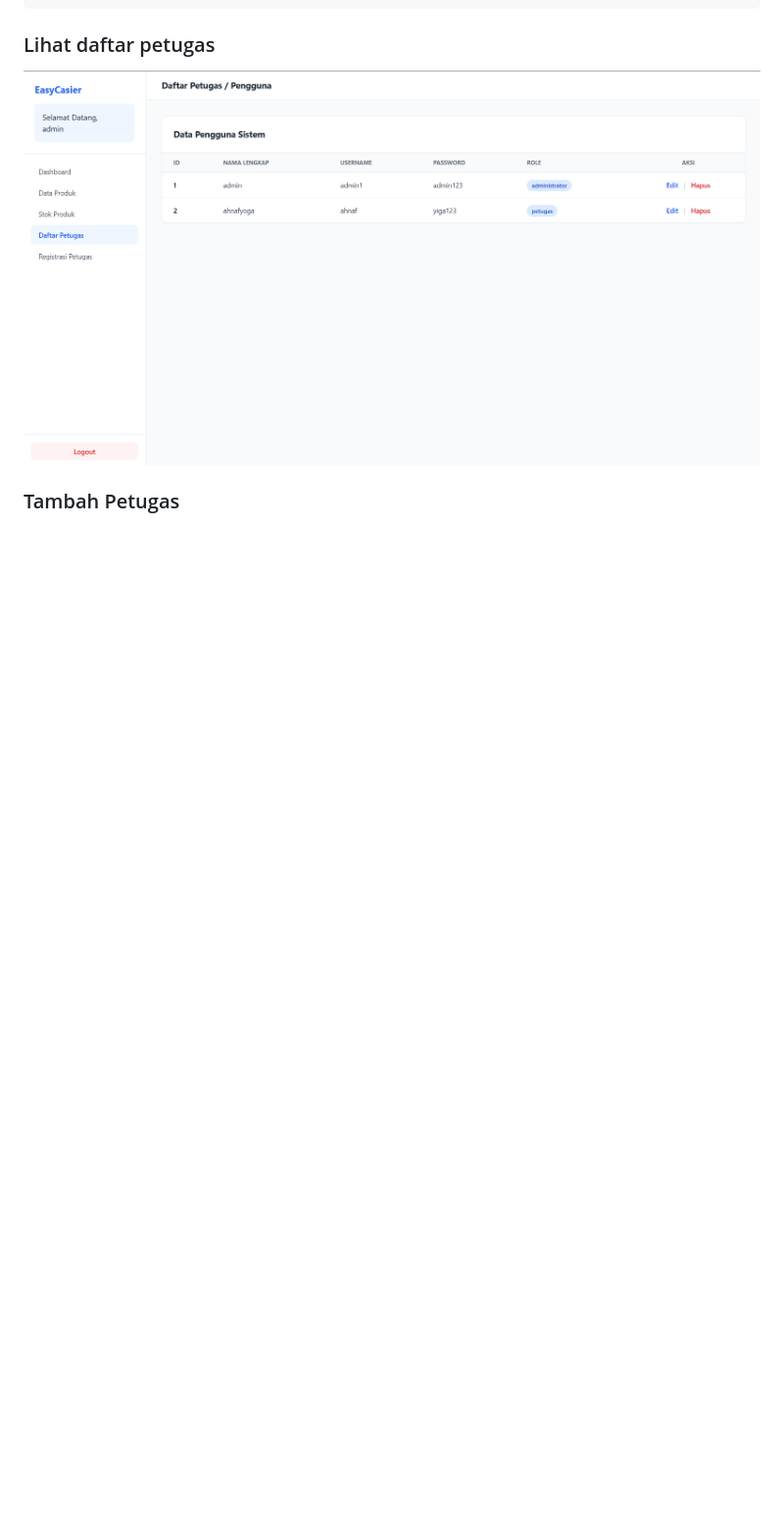
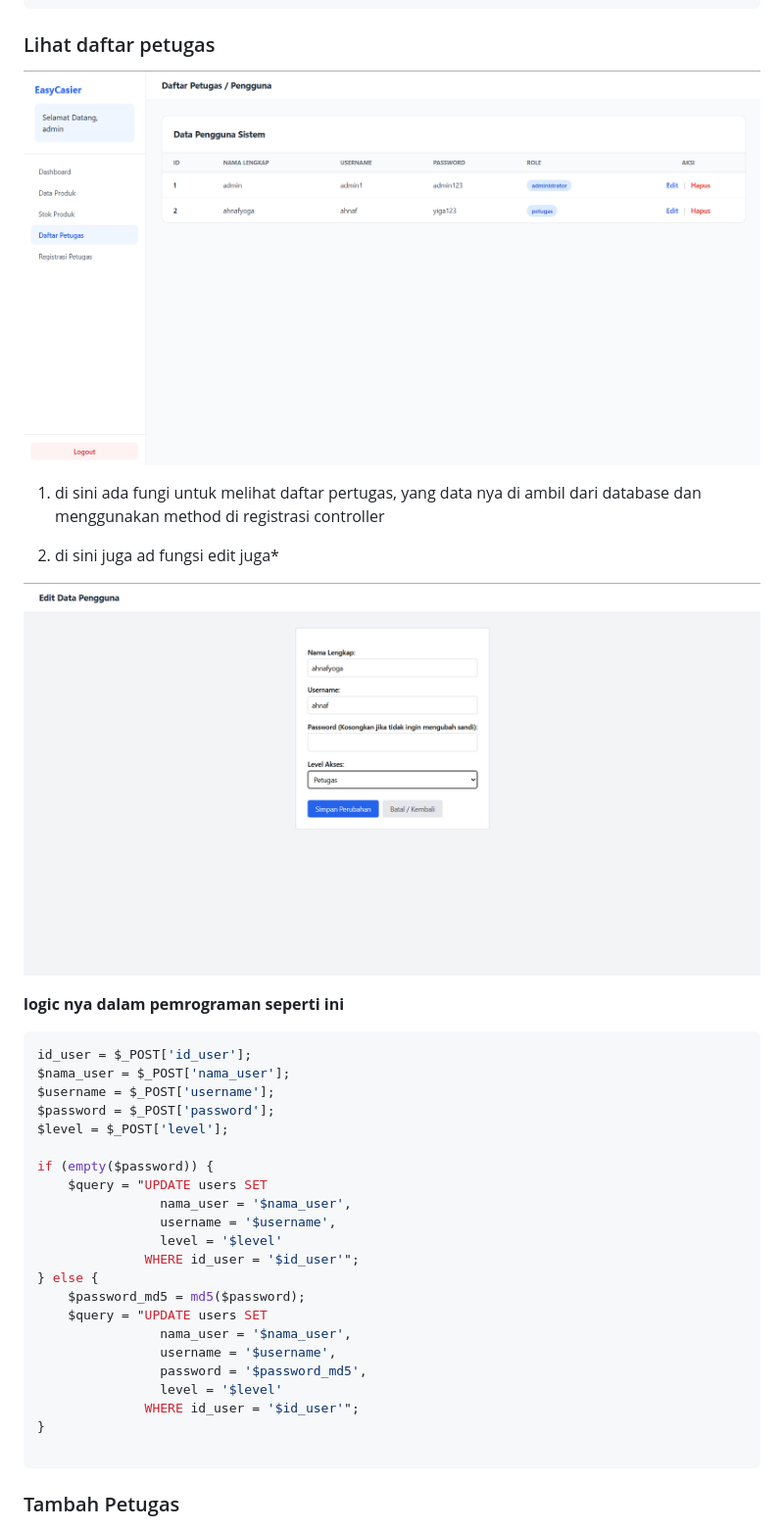
Before and after one commit to yogaAstronot/UkkKasirProject, a Markdown page: README.md, the part around one of its changes. Shown at 98% size. Rendered like a GitHub page; pictures changed too: image/ss15.png (added); blank space fills up the shorter version.

````diff
--- a/README.md
+++ b/README.md
@@ -240,6 +259,39 @@ if (isset($_POST['simpan'])) {
 
 ![alt text](image/ss6.png)
 
+1. di sini ada fungi untuk melihat daftar pertugas, yang data nya di ambil dari database dan menggunakan method di registrasi controller
+
+2. di sini juga ad fungsi edit juga*
+
+![alt text](image/ss15.png)
+
+**logic nya dalam pemrograman seperti ini**
+
+```php
+id_user = $_POST['id_user'];
+$nama_user = $_POST['nama_user'];
+$username = $_POST['username'];
+$password = $_POST['password'];
+$level = $_POST['level'];
+
+if (empty($password)) {
+    $query = "UPDATE users SET
+                nama_user = '$nama_user',
+                username = '$username',
+                level = '$level'
+              WHERE id_user = '$id_user'";
+} else {
+    $password_md5 = md5($password);
+    $query = "UPDATE users SET
+                nama_user = '$nama_user',
+                username = '$username',
+                password = '$password_md5',
+                level = '$level'
+              WHERE id_user = '$id_user'";
+}
+
+```
+
 ### Tambah Petugas
 
 ![alt text](<image/ss7.png>)
````
Also changed, not shown: other parts of README.md (+44 -4 lines), image/ss16.png (added), image/ss17.png (added), image/ss18.png (added), 2 other files.
